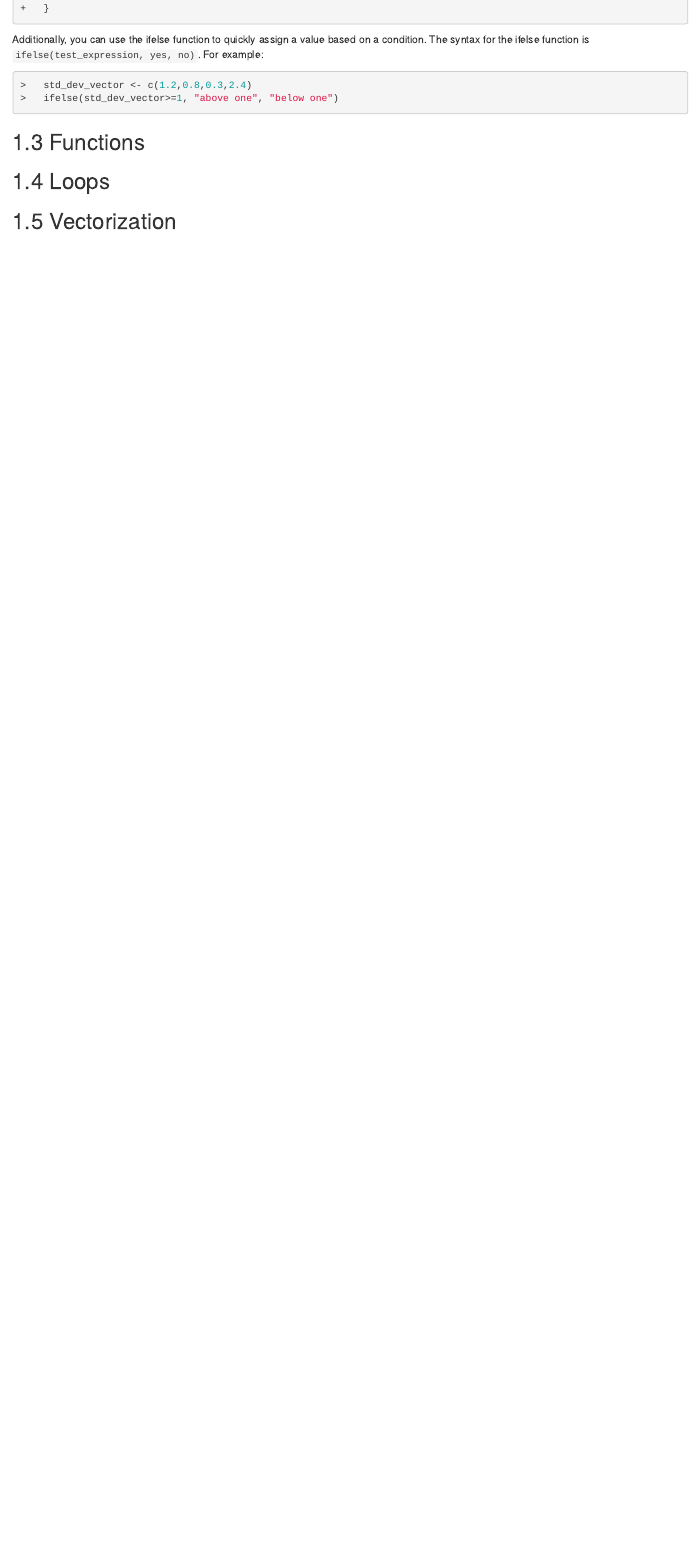
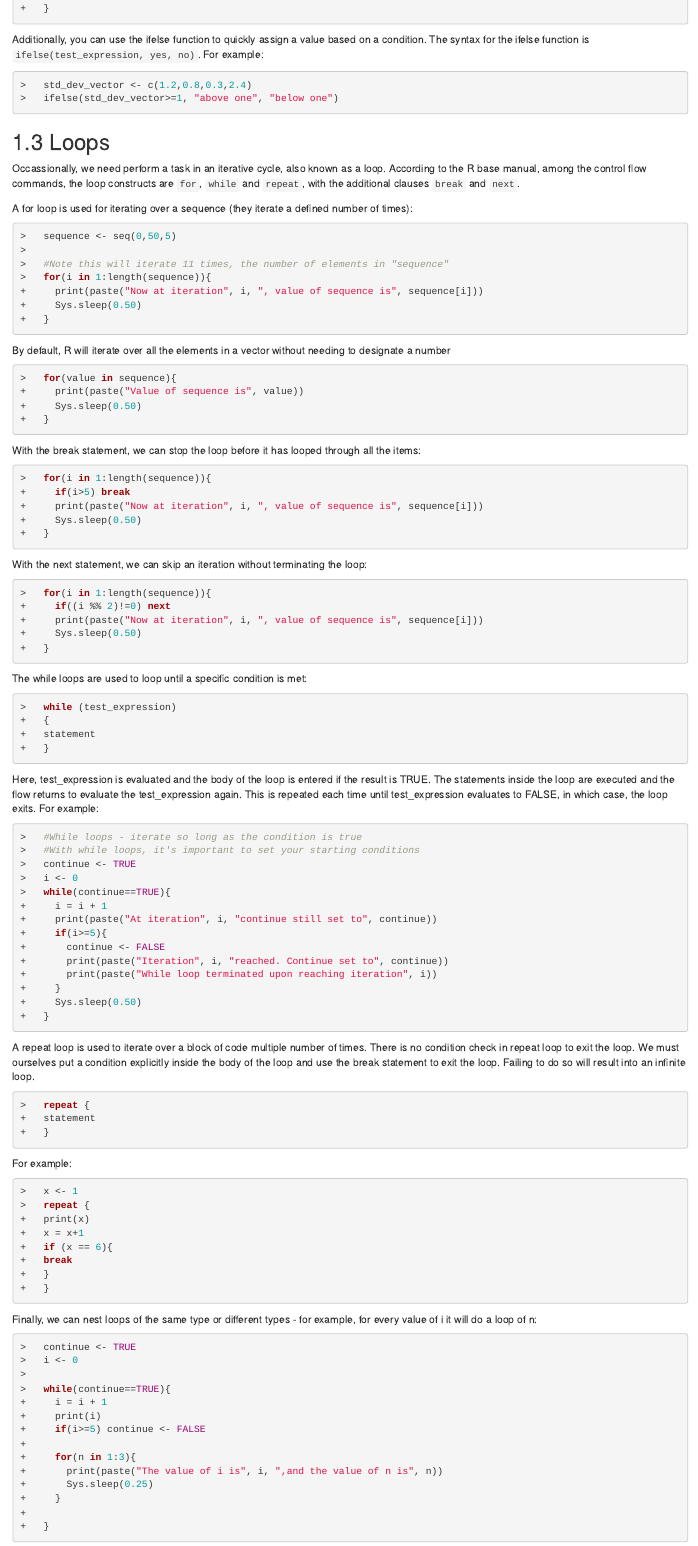
Before and after one commit to andreavillanes/R_Data_Manipulation_Techniques, an R Markdown document (03-programming_fundamentals.Rmd): the page in a window 1100 px wide, from 2480 px down. Rendered offline with R 4.5, knitr and Pandoc, with nearby package versions; drawn as R Markdown's standard HTML page in place of the format the file asks for.

Commit message:
Adding loops to PF

````diff
--- a/03-programming_fundamentals.Rmd
+++ b/03-programming_fundamentals.Rmd
@@ -149,11 +149,121 @@ Additionally, you can use the ifelse function to quickly assign a value based on
   ifelse(std_dev_vector>=1, "above one", "below one")
 ```
 
+## Loops
+
+Occassionally, we need perform a task in an iterative cycle, also known as a loop. According to the R base manual, among the control flow commands, the loop constructs are `for`, `while` and `repeat`, with the additional clauses `break` and `next`.
+
+A for loop is used for iterating over a sequence (they iterate a defined number of times):
+
+```{r prompt=TRUE, eval=FALSE}
+  sequence <- seq(0,50,5)
+
+  #Note this will iterate 11 times, the number of elements in "sequence"
+  for(i in 1:length(sequence)){
+    print(paste("Now at iteration", i, ", value of sequence is", sequence[i]))
+    Sys.sleep(0.50)
+  }
+```
+
+By default, R will iterate over all the elements in a vector without needing to designate a number
+
+```{r prompt=TRUE, eval=FALSE}
+  for(value in sequence){
+    print(paste("Value of sequence is", value))
+    Sys.sleep(0.50)
+  }
+```
+
+With the break statement, we can stop the loop before it has looped through all the items:
+
+```{r prompt=TRUE, eval=FALSE}
+  for(i in 1:length(sequence)){
+    if(i>5) break
+    print(paste("Now at iteration", i, ", value of sequence is", sequence[i]))
+    Sys.sleep(0.50)
+  }
+```
+
+With the next statement, we can skip an iteration without terminating the loop:
+
+```{r prompt=TRUE, eval=FALSE}
+  for(i in 1:length(sequence)){
+    if((i %% 2)!=0) next
+    print(paste("Now at iteration", i, ", value of sequence is", sequence[i]))
+    Sys.sleep(0.50)
+  }
+```
+
+The while loops are used to loop until a specific condition is met:
+
+```{r prompt=TRUE, eval=FALSE}
+  while (test_expression)
+  {
+  statement
+  }
+```
+
+Here, test_expression is evaluated and the body of the loop is entered if the result is TRUE. The statements inside the loop are executed and the flow returns to evaluate the test_expression again. This is repeated each time until test_expression evaluates to FALSE, in which case, the loop exits. For example:
+
+```{r prompt=TRUE, eval=FALSE}
+  #While loops - iterate so long as the condition is true
+  #With while loops, it's important to set your starting conditions
+  continue <- TRUE
+  i <- 0
+  while(continue==TRUE){
+    i = i + 1
+    print(paste("At iteration", i, "continue still set to", continue))
+    if(i>=5){
+      continue <- FALSE
+      print(paste("Iteration", i, "reached. Continue set to", continue))
+      print(paste("While loop terminated upon reaching iteration", i))
+    }
+    Sys.sleep(0.50)
+  }
+```
+
+A repeat loop is used to iterate over a block of code multiple number of times. There is no condition check in repeat loop to exit the loop. We must ourselves put a condition explicitly inside the body of the loop and use the break statement to exit the loop. Failing to do so will result into an infinite loop.
+
+```{r prompt=TRUE, eval=FALSE}
+  repeat {
+  statement
+  }
+```
+
+For example:
+
+```{r prompt=TRUE, eval=FALSE}
+  x <- 1
+  repeat {
+  print(x)
+  x = x+1
+  if (x == 6){
+  break
+  }
+  }
+```
+
+Finally, we can nest loops of the same type or different types - for example, for every value of i it will do a loop of n:
+
+```{r prompt=TRUE, eval=FALSE}
+  continue <- TRUE
+  i <- 0
+
+  while(continue==TRUE){
+    i = i + 1
+    print(i)
+    if(i>=5) continue <- FALSE
+
+    for(n in 1:3){
+      print(paste("The value of i is", i, ",and the value of n is", n))
+      Sys.sleep(0.25)
+    }
+
+  }
+```
+
 ## Functions
 
-## Loops
-
-## Vectorization
 
 ```{r prompt=TRUE, eval=FALSE}
 
````
Also changed, not shown: docs/search_index.json, 1 other file.
